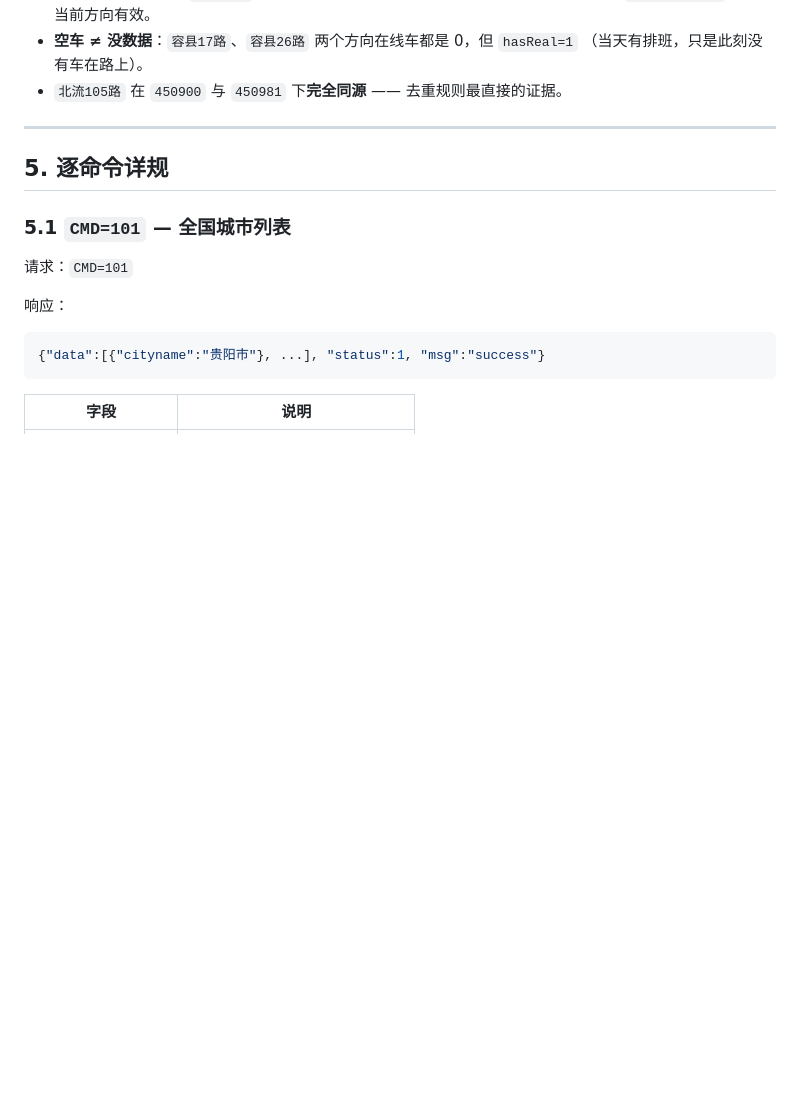
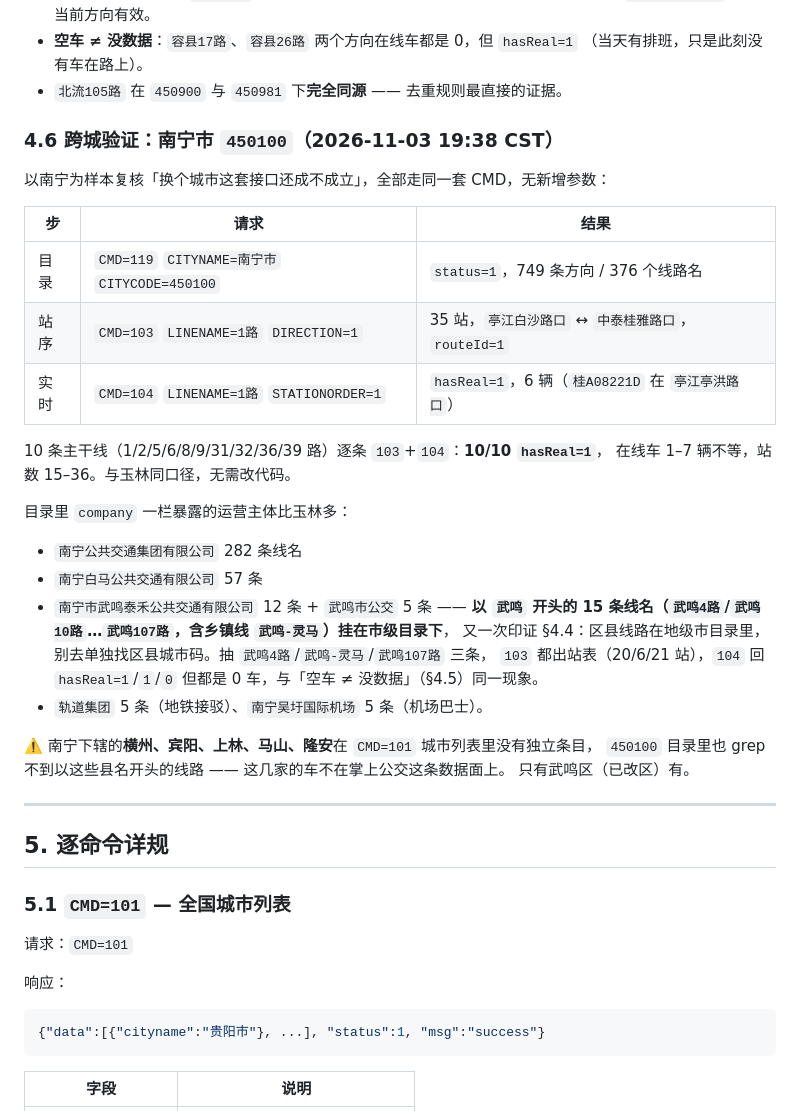
Before and after one commit to misakano7545/yulin-bus-activity, a Markdown page: docs/掌上公交API.md, the part around the change. GitHub-like rendering; blank space fills up the shorter version.

```diff
--- a/docs/掌上公交API.md
+++ b/docs/掌上公交API.md
@@ -275,6 +275,32 @@ G01路 G02路
 - **空车 ≠ 没数据**：`容县17路`、`容县26路` 两个方向在线车都是 0，但 `hasReal=1`
   （当天有排班，只是此刻没有车在路上）。
 - `北流105路` 在 `450900` 与 `450981` 下**完全同源** —— 去重规则最直接的证据。
+
+### 4.6 跨城验证：南宁市 `450100`（2026-11-03 19:38 CST）
+
+以南宁为样本复核「换个城市这套接口还成不成立」，全部走同一套 CMD，无新增参数：
+
+| 步 | 请求 | 结果 |
+|---|---|---|
+| 目录 | `CMD=119` `CITYNAME=南宁市` `CITYCODE=450100` | `status=1`，749 条方向 / 376 个线路名 |
+| 站序 | `CMD=103` `LINENAME=1路` `DIRECTION=1` | 35 站，`亭江白沙路口` ↔ `中泰桂雅路口`，`routeId=1` |
+| 实时 | `CMD=104` `LINENAME=1路` `STATIONORDER=1` | `hasReal=1`，6 辆（`桂A08221D` 在 `亭江亭洪路口`） |
+
+10 条主干线（1/2/5/6/8/9/31/32/36/39 路）逐条 `103`+`104`：**10/10 `hasReal=1`**，
+在线车 1–7 辆不等，站数 15–36。与玉林同口径，无需改代码。
+
+目录里 `company` 一栏暴露的运营主体比玉林多：
+
+- `南宁公共交通集团有限公司` 282 条线名
+- `南宁白马公共交通有限公司` 57 条
+- `南宁市武鸣泰禾公共交通有限公司` 12 条 + `武鸣市公交` 5 条 —— **以 `武鸣` 开头的 15 条线名（`武鸣4路`/`武鸣10路`…`武鸣107路`，含乡镇线 `武鸣-灵马`）挂在市级目录下**，
+  又一次印证 §4.4：区县线路在地级市目录里，别去单独找区县城市码。抽 `武鸣4路`/`武鸣-灵马`/`武鸣107路` 三条，
+  `103` 都出站表（20/6/21 站），`104` 回 `hasReal=1`/`1`/`0` 但都是 0 车，与「空车 ≠ 没数据」（§4.5）同一现象。
+- `轨道集团` 5 条（地铁接驳）、`南宁吴圩国际机场` 5 条（机场巴士）。
+
+⚠️ 南宁下辖的**横州、宾阳、上林、马山、隆安**在 `CMD=101` 城市列表里没有独立条目，
+`450100` 目录里也 grep 不到以这些县名开头的线路 —— 这几家的车不在掌上公交这条数据面上。
+只有武鸣区（已改区）有。
 
 ---
 
```
Also changed, not shown: docs/车来了API.md (+37 -0 lines).
